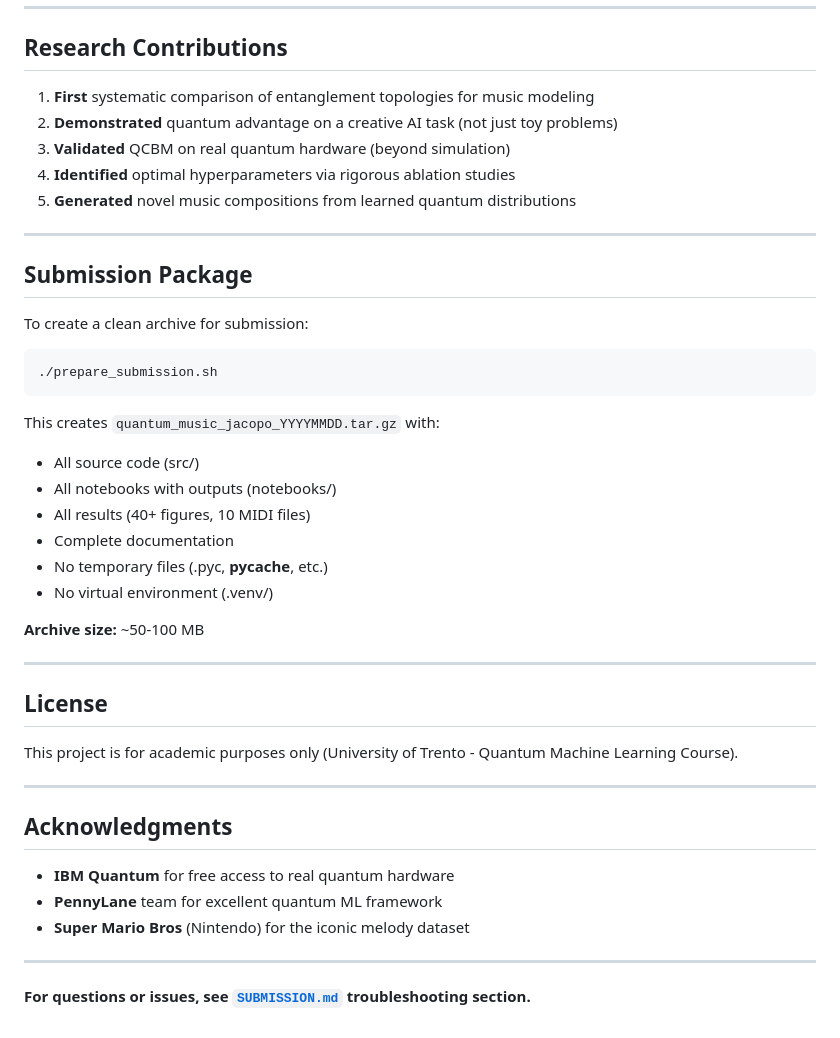
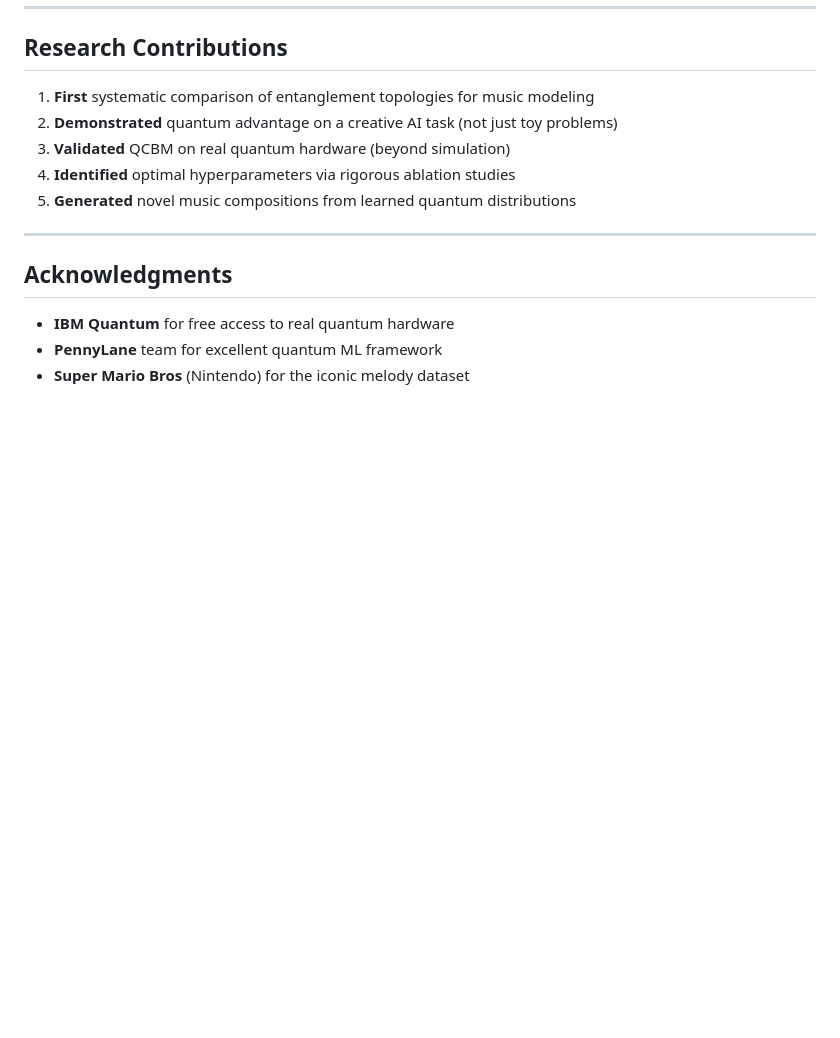
Before and after one commit to JKORRA/QuantumMachineLearning, a Markdown page: README.md, the part around the change. GitHub-like rendering; blank space fills up the shorter version.

````diff
--- a/README.md
+++ b/README.md
@@ -274,38 +274,8 @@ Model tolerates up to **5% gate error** with graceful degradation
 
 ---
 
-##  Submission Package
-
-To create a clean archive for submission:
-
-```bash
-./prepare_submission.sh
-```
-
-This creates `quantum_music_jacopo_YYYYMMDD.tar.gz` with:
--  All source code (src/)
--  All notebooks with outputs (notebooks/)
--  All results (40+ figures, 10 MIDI files)
--  Complete documentation
--  No temporary files (.pyc, __pycache__, etc.)
--  No virtual environment (.venv/)
-
-**Archive size:** ~50-100 MB
-
----
-
-##  License
-
-This project is for academic purposes only (University of Trento - Quantum Machine Learning Course).
-
----
-
 ##  Acknowledgments
 
 - **IBM Quantum** for free access to real quantum hardware
 - **PennyLane** team for excellent quantum ML framework
 - **Super Mario Bros** (Nintendo) for the iconic melody dataset
-
----
-
-**For questions or issues, see [`SUBMISSION.md`](SUBMISSION.md) troubleshooting section.**
````
